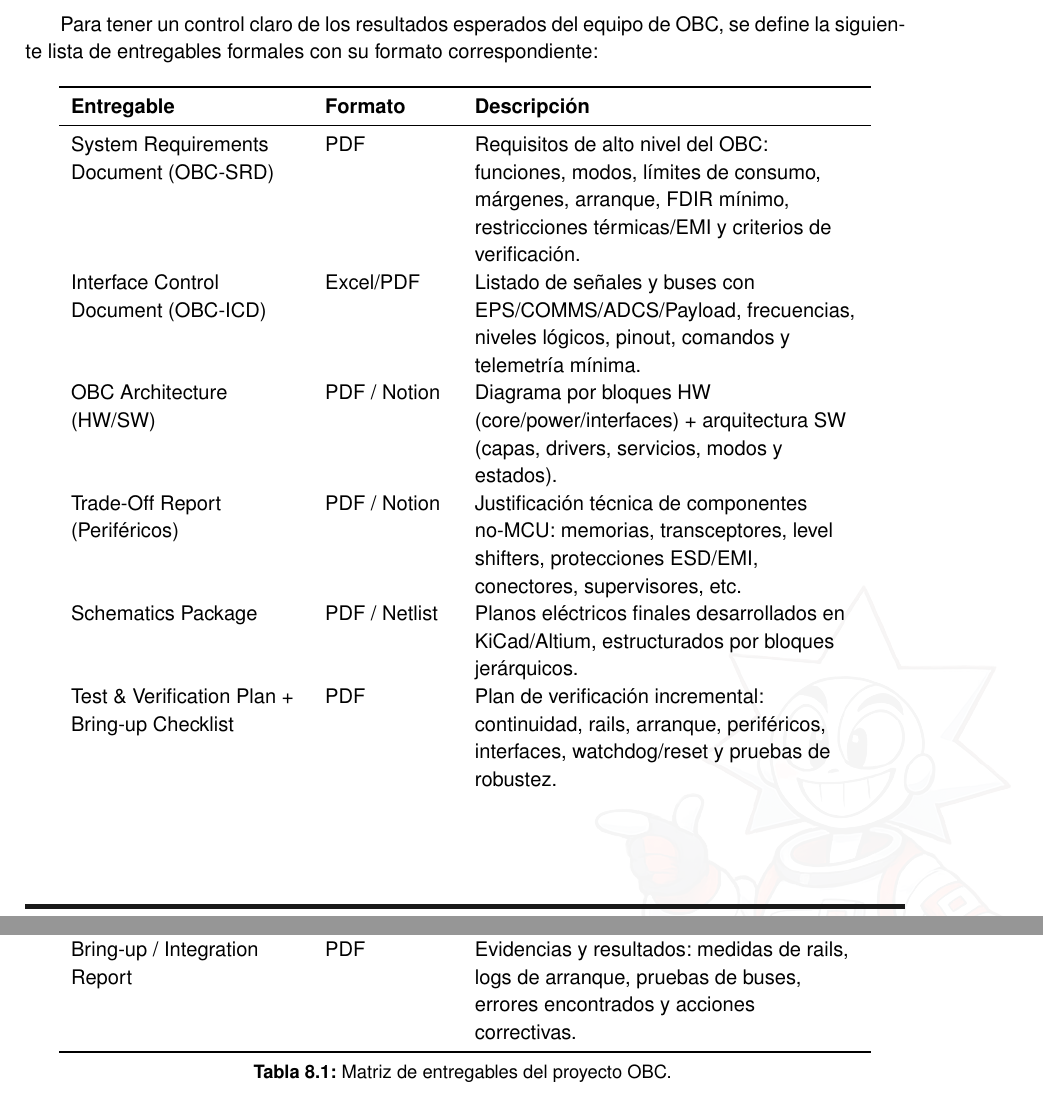
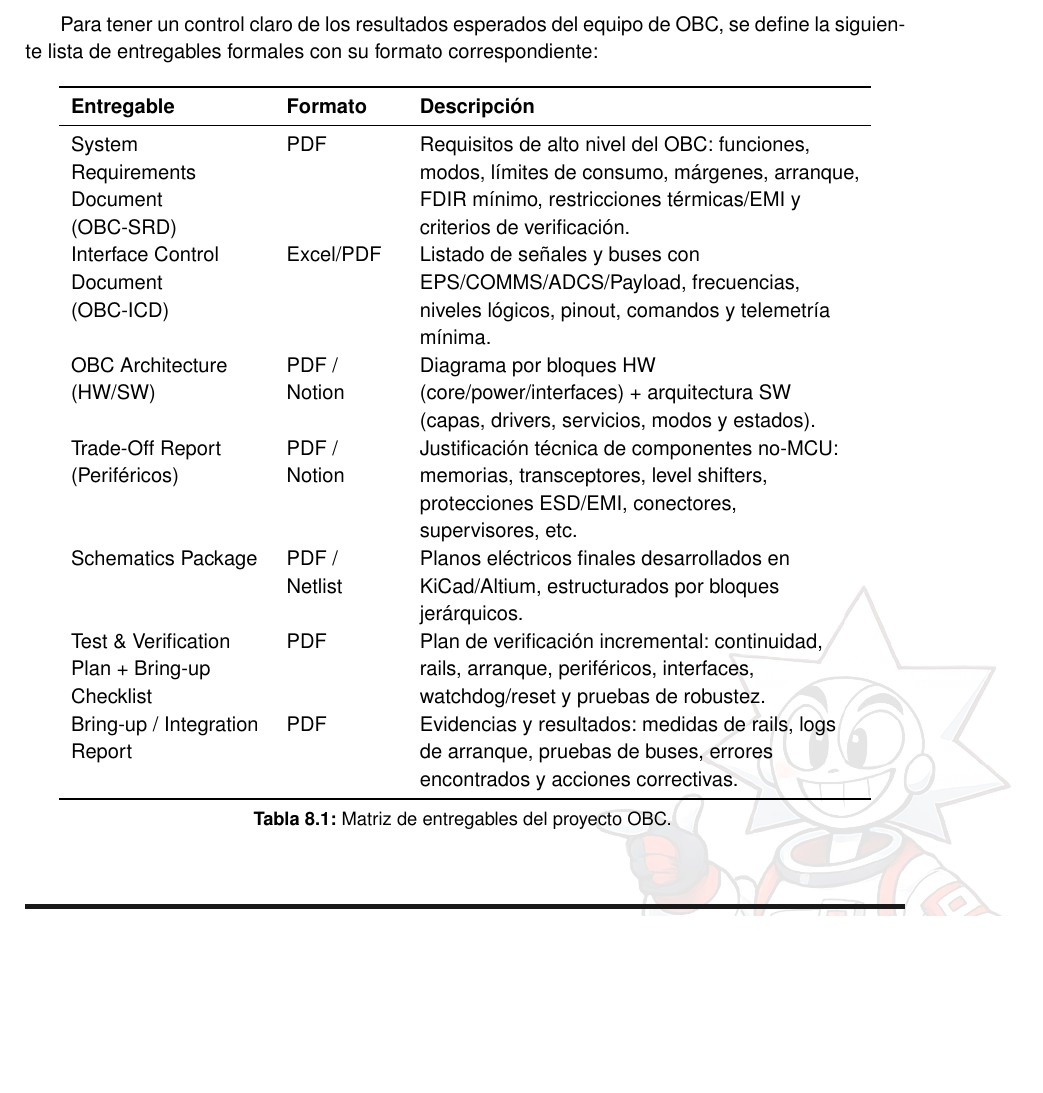
Before and after one commit to pablocodoncastellano/planificacion_ARTIC_1, a LaTeX thesis (main.tex, which reads recursos/CAPITULOS/capitulo7/M6.tex, recursos/config/UAL.sty): two parts of pages 18 and 19 of 25 before the commit and part of page 18 of 24 after it, the two joined at a grey line, cut so that both start at the same text, the shorter picture padded with empty space. Compiled offline with pdfLaTeX.

Commit message:
marca_de_agua

```diff
--- a/recursos/CAPITULOS/capitulo7/M6.tex
+++ b/recursos/CAPITULOS/capitulo7/M6.tex
@@ -42,7 +42,7 @@ Se fija como decisión de sistema el uso del microcontrolador \textbf{Por Defini
 
 Para tener un control claro de los resultados esperados del equipo de OBC, se define la siguiente lista de entregables formales con su formato correspondiente:
 
-\begin{longtable}{>{\raggedright\arraybackslash}p{4.2cm} >{\raggedright\arraybackslash}p{2.3cm} >{\raggedright\arraybackslash}p{7.0cm}}
+\begin{longtable}{>{\raggedright\arraybackslash}p{3.5cm} >{\raggedright\arraybackslash}p{2.0cm} >{\raggedright\arraybackslash}p{8.0cm}}
 \toprule
 \textbf{Entregable} & \textbf{Formato} & \textbf{Descripción} \\
 \midrule
--- a/recursos/config/UAL.sty
+++ b/recursos/config/UAL.sty
@@ -144,7 +144,7 @@ at (fondo)
 \parbox[b][\paperheight]{\paperwidth}{
 \vfill
 % Aquí cambiamos la ruta a la imagen simple, asumimos que está en recursos/Figuras
-{\transparent{0.04}\includegraphics[width=10cm,height=\paperheight,keepaspectratio,angle=0]{ART-Y3.png}}
+{\transparent{0.1}\includegraphics[width=10cm,height=\paperheight,keepaspectratio,angle=0]{ART-Y3.png}}
 \vfill}}}
 
 % Comando para activar la marca de agua en todo el documento
```
Also changed, not shown: main.tex (+1 -1 lines), todo/main.pdf, 6 other files.
